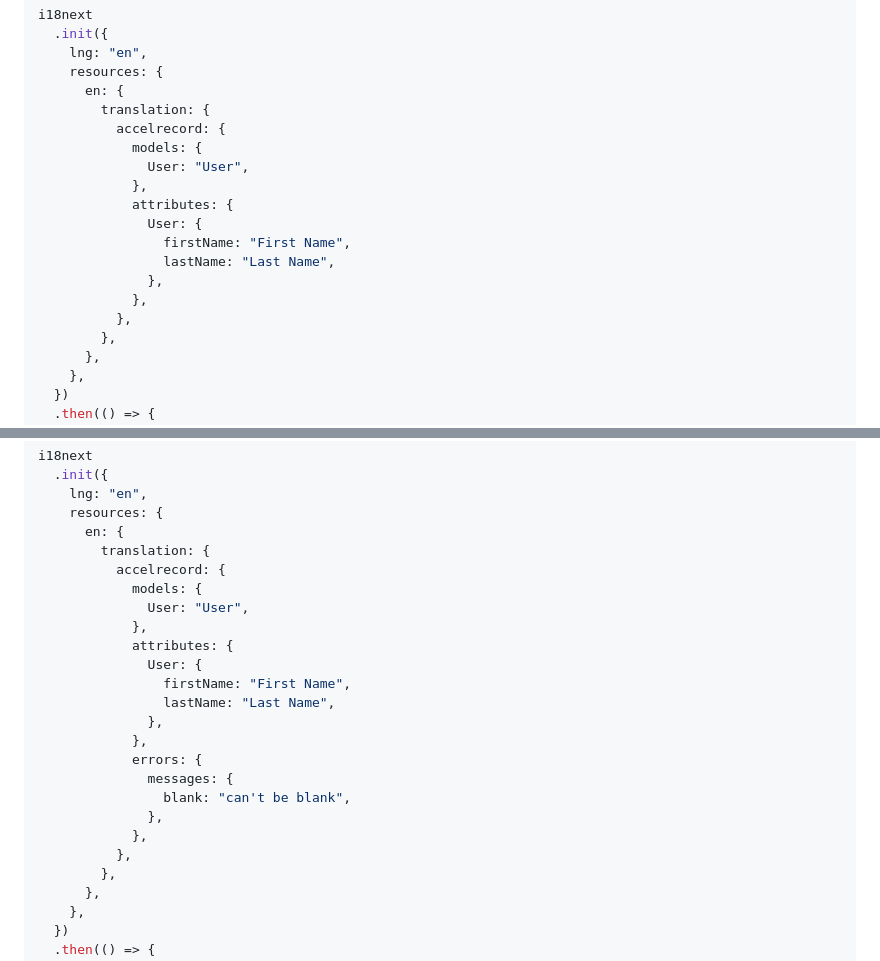
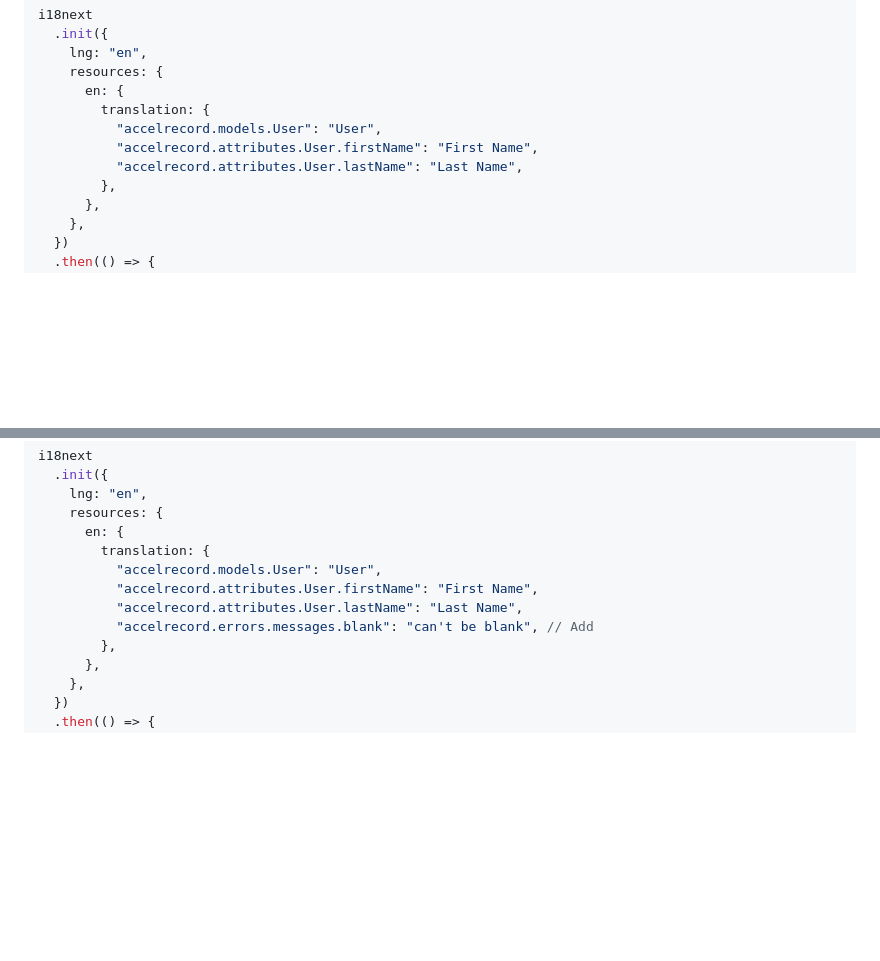
Before and after one commit to koyopro/accella, a Markdown page: packages/accel-record/README.md, 2 parts joined by grey strips. Rendered like a GitHub page; blank space fills up the shorter version.

Commit message:
refactor README

```diff
--- a/packages/accel-record/README.md
+++ b/packages/accel-record/README.md
@@ -1179,17 +1179,9 @@ i18next
     resources: {
       en: {
         translation: {
-          accelrecord: {
-            models: {
-              User: "User",
-            },
-            attributes: {
-              User: {
-                firstName: "First Name",
-                lastName: "Last Name",
-              },
-            },
-          },
+          "accelrecord.models.User": "User",
+          "accelrecord.attributes.User.firstName": "First Name",
+          "accelrecord.attributes.User.lastName": "Last Name",
         },
       },
     },
@@ -1244,22 +1236,10 @@ i18next
     resources: {
       en: {
         translation: {
-          accelrecord: {
-            models: {
-              User: "User",
-            },
-            attributes: {
-              User: {
-                firstName: "First Name",
-                lastName: "Last Name",
-              },
-            },
-            errors: {
-              messages: {
-                blank: "can't be blank",
-              },
-            },
-          },
+          "accelrecord.models.User": "User",
+          "accelrecord.attributes.User.firstName": "First Name",
+          "accelrecord.attributes.User.lastName": "Last Name",
+          "accelrecord.errors.messages.blank": "can't be blank", // Add
         },
       },
     },
```
Also changed, not shown: packages/accel-record/README-ja.md (+7 -27 lines).
